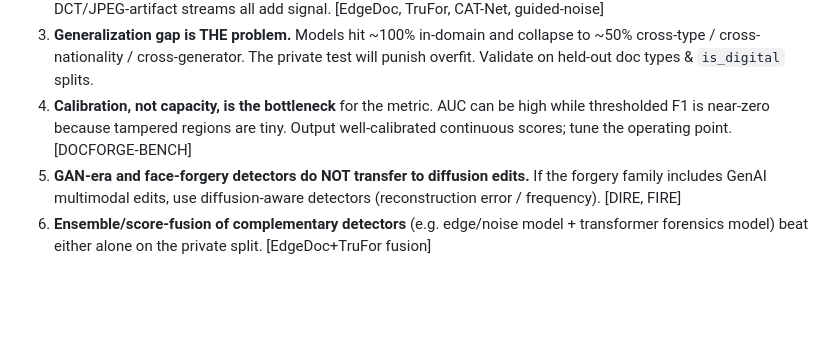
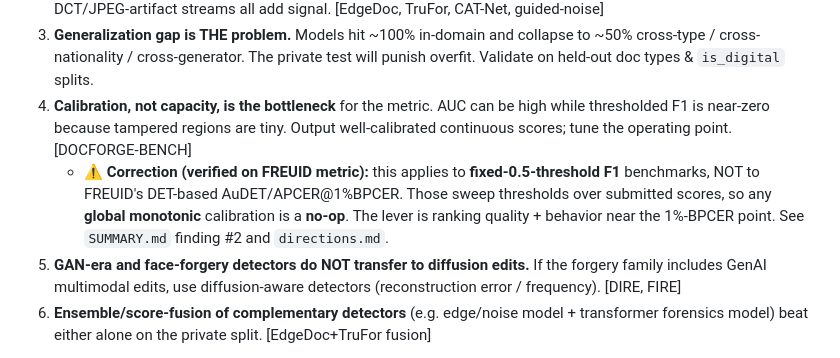
Before and after one commit to sdlvkqmv/freuid-challenge-2026, a Markdown page: docs/research/forgery_detection.md, the part around the change. Rendered like a GitHub page; blank space fills up the shorter version.

```diff
--- a/docs/research/forgery_detection.md
+++ b/docs/research/forgery_detection.md
@@ -17,6 +17,7 @@
 2. **Noise-residual / camera-fingerprint streams beat raw RGB** for tamper cues. NoisePrint(++), guided-filter residuals, DCT/JPEG-artifact streams all add signal. [EdgeDoc, TruFor, CAT-Net, guided-noise]
 3. **Generalization gap is THE problem.** Models hit ~100% in-domain and collapse to ~50% cross-type / cross-nationality / cross-generator. The private test will punish overfit. Validate on held-out doc types & `is_digital` splits.
 4. **Calibration, not capacity, is the bottleneck** for the metric. AUC can be high while thresholded F1 is near-zero because tampered regions are tiny. Output well-calibrated continuous scores; tune the operating point. [DOCFORGE-BENCH]
+   - ⚠️ **Correction (verified on FREUID metric):** this applies to **fixed-0.5-threshold F1** benchmarks, NOT to FREUID's DET-based AuDET/APCER@1%BPCER. Those sweep thresholds over submitted scores, so any **global monotonic** calibration is a **no-op**. The lever is ranking quality + behavior near the 1%-BPCER point. See `SUMMARY.md` finding #2 and `directions.md`.
 5. **GAN-era and face-forgery detectors do NOT transfer to diffusion edits.** If the forgery family includes GenAI multimodal edits, use diffusion-aware detectors (reconstruction error / frequency). [DIRE, FIRE]
 6. **Ensemble/score-fusion of complementary detectors** (e.g. edge/noise model + transformer forensics model) beat either alone on the private split. [EdgeDoc+TruFor fusion]
 
```
Also changed, not shown: docs/research/directions.md (added, +31 -0 lines).
